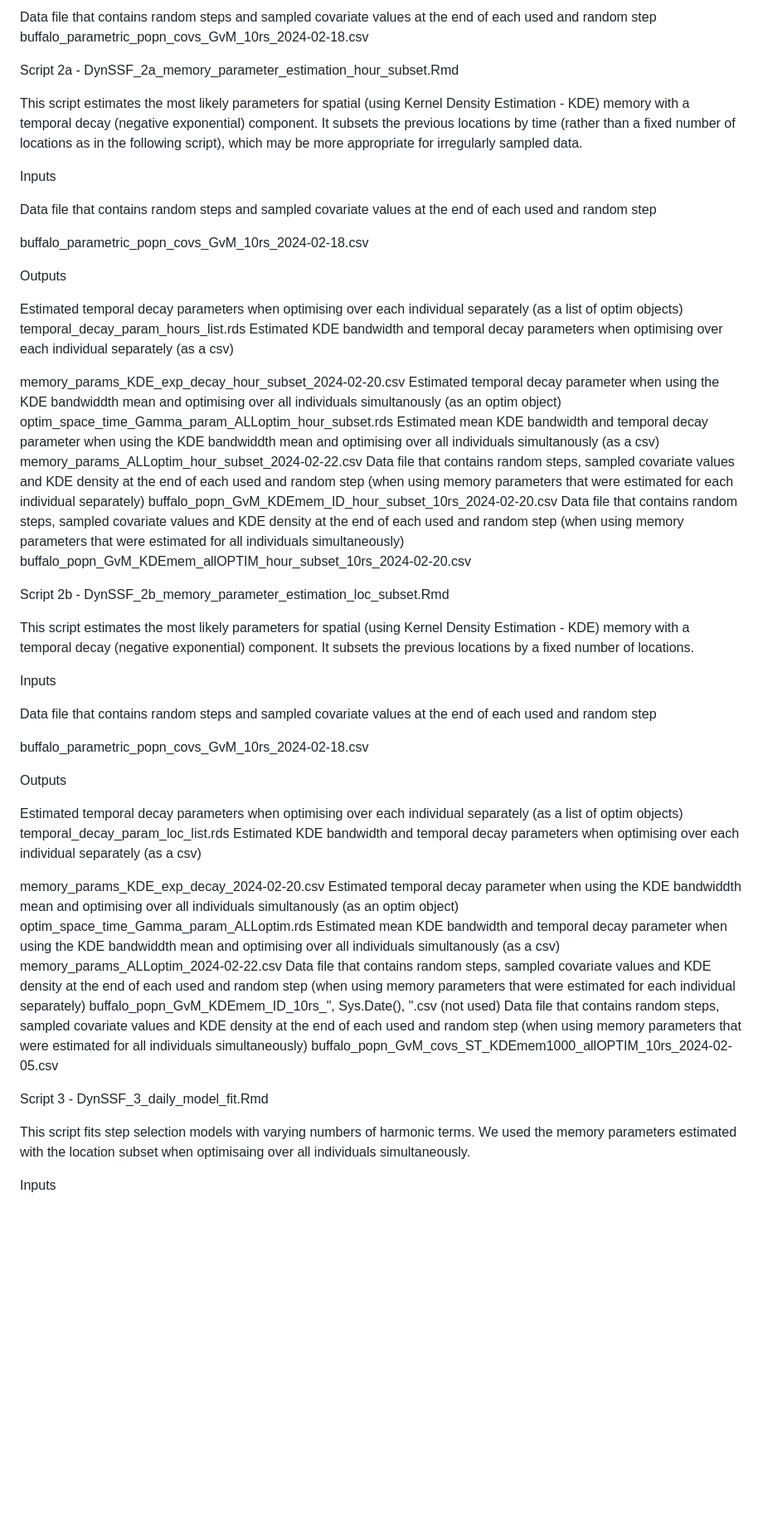
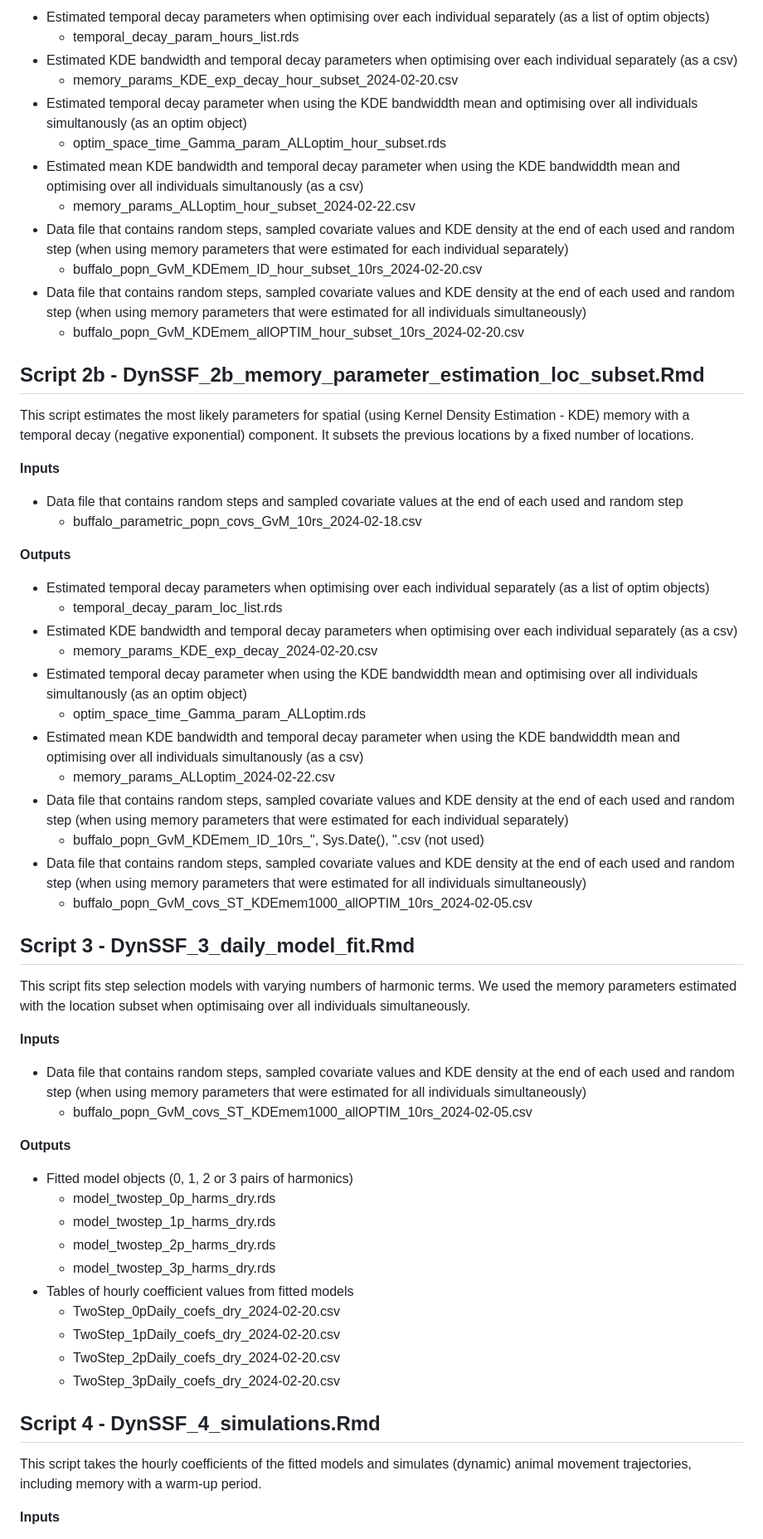
Before and after one commit to swforrest/dynamic_SSF_sims, a Markdown page: README.md, the part around one of its changes. Shown at 83% size. GitHub-like rendering; blank space fills up the shorter version.

```diff
--- a/README.md
+++ b/README.md
@@ -28,68 +60,72 @@ Outputs
 
-Data file that contains random steps and sampled covariate values at the end of each used and random step
-buffalo_parametric_popn_covs_GvM_10rs_2024-02-18.csv
+* Estimated temporal decay parameters when optimising over each individual separately (as a list of optim objects)
+  * temporal_decay_param_hours_list.rds
+* Estimated KDE bandwidth and temporal decay parameters when optimising over each individual separately (as a csv)
+  * memory_params_KDE_exp_decay_hour_subset_2024-02-20.csv
+* Estimated temporal decay parameter when using the KDE bandwiddth mean and optimising over all individuals simultanously (as an optim object)
+  * optim_space_time_Gamma_param_ALLoptim_hour_subset.rds
+* Estimated mean KDE bandwidth and temporal decay parameter when using the KDE bandwiddth mean and optimising over all individuals simultanously (as a csv)
+  * memory_params_ALLoptim_hour_subset_2024-02-22.csv
+* Data file that contains random steps, sampled covariate values and KDE density at the end of each used and random step (when using memory parameters that were estimated for each individual separately)
+  * buffalo_popn_GvM_KDEmem_ID_hour_subset_10rs_2024-02-20.csv
+* Data file that contains random steps, sampled covariate values and KDE density at the end of each used and random step (when using memory parameters that were estimated for all individuals simultaneously)
+  * buffalo_popn_GvM_KDEmem_allOPTIM_hour_subset_10rs_2024-02-20.csv
 
 
 
-Script 2a - DynSSF_2a_memory_parameter_estimation_hour_subset.Rmd
+## Script 2b - DynSSF_2b_memory_parameter_estimation_loc_subset.Rmd ##
 
-This script estimates the most likely parameters for spatial (using Kernel Density Estimation - KDE) memory with a temporal decay (negative exponential) component. It subsets the previous locations by time (rather than a fixed number of locations as in the following script), which may be more appropriate for irregularly sampled data.
+This script estimates the most likely parameters for spatial (using Kernel Density Estimation - KDE) memory with a temporal decay (negative exponential) component. It subsets the previous locations by a fixed number of locations.
 
-Inputs
+**Inputs**
 
-Data file that contains random steps and sampled covariate values at the end of each used and random step
+* Data file that contains random steps and sampled covariate values at the end of each used and random step
+  * buffalo_parametric_popn_covs_GvM_10rs_2024-02-18.csv
 
-buffalo_parametric_popn_covs_GvM_10rs_2024-02-18.csv
+**Outputs**
 
-Outputs
-
-Estimated temporal decay parameters when optimising over each individual separately (as a list of optim objects)
-temporal_decay_param_hours_list.rds
-Estimated KDE bandwidth and temporal decay parameters when optimising over each individual separately (as a csv)
-
-memory_params_KDE_exp_decay_hour_subset_2024-02-20.csv
-Estimated temporal decay parameter when using the KDE bandwiddth mean and optimising over all individuals simultanously (as an optim object)
-optim_space_time_Gamma_param_ALLoptim_hour_subset.rds
-Estimated mean KDE bandwidth and temporal decay parameter when using the KDE bandwiddth mean and optimising over all individuals simultanously (as a csv)
-memory_params_ALLoptim_hour_subset_2024-02-22.csv
-Data file that contains random steps, sampled covariate values and KDE density at the end of each used and random step (when using memory parameters that were estimated for each individual separately)
-buffalo_popn_GvM_KDEmem_ID_hour_subset_10rs_2024-02-20.csv
-Data file that contains random steps, sampled covariate values and KDE density at the end of each used and random step (when using memory parameters that were estimated for all individuals simultaneously)
-buffalo_popn_GvM_KDEmem_allOPTIM_hour_subset_10rs_2024-02-20.csv
+* Estimated temporal decay parameters when optimising over each individual separately (as a list of optim objects)
+  * temporal_decay_param_loc_list.rds
+* Estimated KDE bandwidth and temporal decay parameters when optimising over each individual separately (as a csv)
+  * memory_params_KDE_exp_decay_2024-02-20.csv
+* Estimated temporal decay parameter when using the KDE bandwiddth mean and optimising over all individuals simultanously (as an optim object)
+  * optim_space_time_Gamma_param_ALLoptim.rds
+* Estimated mean KDE bandwidth and temporal decay parameter when using the KDE bandwiddth mean and optimising over all individuals simultanously (as a csv)
+  * memory_params_ALLoptim_2024-02-22.csv
+* Data file that contains random steps, sampled covariate values and KDE density at the end of each used and random step (when using memory parameters that were estimated for each individual separately)
+  * buffalo_popn_GvM_KDEmem_ID_10rs_", Sys.Date(), ".csv (not used)
+* Data file that contains random steps, sampled covariate values and KDE density at the end of each used and random step (when using memory parameters that were estimated for all individuals simultaneously)
+  * buffalo_popn_GvM_covs_ST_KDEmem1000_allOPTIM_10rs_2024-02-05.csv
 
 
 
-Script 2b - DynSSF_2b_memory_parameter_estimation_loc_subset.Rmd
+## Script 3 - DynSSF_3_daily_model_fit.Rmd ##
 
-This script estimates the most likely parameters for spatial (using Kernel Density Estimation - KDE) memory with a temporal decay (negative exponential) component. It subsets the previous locations by a fixed number of locations.
+This script fits step selection models with varying numbers of harmonic terms. We used the memory parameters estimated with the location subset when optimisaing over all individuals simultaneously.
 
-Inputs
+**Inputs**
 
-Data file that contains random steps and sampled covariate values at the end of each used and random step
+* Data file that contains random steps, sampled covariate values and KDE density at the end of each used and random step (when using memory parameters that were estimated for all individuals simultaneously)
+  * buffalo_popn_GvM_covs_ST_KDEmem1000_allOPTIM_10rs_2024-02-05.csv
 
-buffalo_parametric_popn_covs_GvM_10rs_2024-02-18.csv
+**Outputs**
 
-Outputs
-
-Estimated temporal decay parameters when optimising over each individual separately (as a list of optim objects)
-temporal_decay_param_loc_list.rds
-Estimated KDE bandwidth and temporal decay parameters when optimising over each individual separately (as a csv)
-
-memory_params_KDE_exp_decay_2024-02-20.csv
-Estimated temporal decay parameter when using the KDE bandwiddth mean and optimising over all individuals simultanously (as an optim object)
-optim_space_time_Gamma_param_ALLoptim.rds
-Estimated mean KDE bandwidth and temporal decay parameter when using the KDE bandwiddth mean and optimising over all individuals simultanously (as a csv)
-memory_params_ALLoptim_2024-02-22.csv
-Data file that contains random steps, sampled covariate values and KDE density at the end of each used and random step (when using memory parameters that were estimated for each individual separately)
-buffalo_popn_GvM_KDEmem_ID_10rs_", Sys.Date(), ".csv (not used)
-Data file that contains random steps, sampled covariate values and KDE density at the end of each used and random step (when using memory parameters that were estimated for all individuals simultaneously)
-buffalo_popn_GvM_covs_ST_KDEmem1000_allOPTIM_10rs_2024-02-05.csv
+* Fitted model objects (0, 1, 2 or 3 pairs of harmonics)
+  * model_twostep_0p_harms_dry.rds
+  * model_twostep_1p_harms_dry.rds
+  * model_twostep_2p_harms_dry.rds
+  * model_twostep_3p_harms_dry.rds
+* Tables of hourly coefficient values from fitted models
+  * TwoStep_0pDaily_coefs_dry_2024-02-20.csv
+  * TwoStep_1pDaily_coefs_dry_2024-02-20.csv
+  * TwoStep_2pDaily_coefs_dry_2024-02-20.csv
+  * TwoStep_3pDaily_coefs_dry_2024-02-20.csv
 
 
 
-Script 3 - DynSSF_3_daily_model_fit.Rmd
+## Script 4 - DynSSF_4_simulations.Rmd ##
 
-This script fits step selection models with varying numbers of harmonic terms. We used the memory parameters estimated with the location subset when optimisaing over all individuals simultaneously.
+This script takes the hourly coefficients of the fitted models and simulates (dynamic) animal movement trajectories, including memory with a warm-up period.
 
-Inputs
+**Inputs**
 
```
Also changed, not shown: other parts of README.md (+108 -123 lines).
